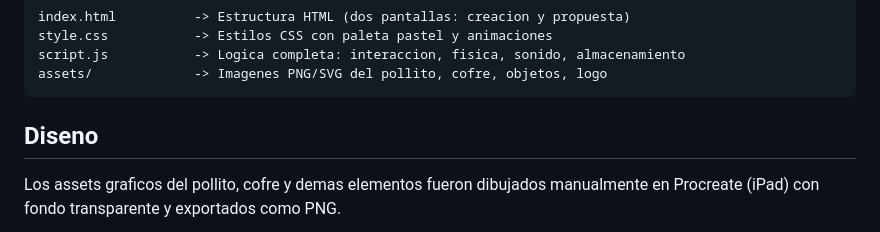
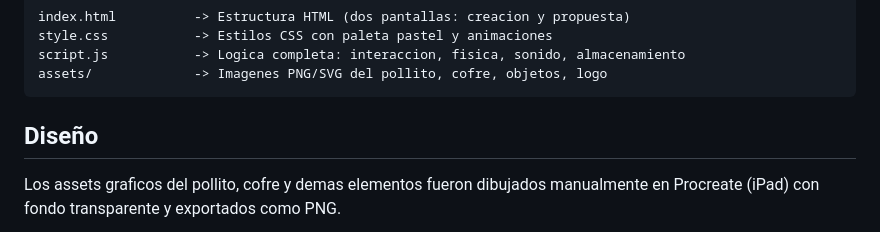
Before and after one commit to LyPaw/Shake-Love, a Markdown page: README.md, the part around the change. GitHub-like rendering.

Commit message:
Fix spelling of 'Diseno' to 'Diseño'
Corrected the spelling of 'Diseno' to 'Diseño' in the README.

````diff
--- a/README.md
+++ b/README.md
@@ -26,7 +26,7 @@ script.js           -> Logica completa: interaccion, fisica, sonido, almacenamie
 assets/             -> Imagenes PNG/SVG del pollito, cofre, objetos, logo
 ```
 
-## Diseno
+## Diseño
 
 Los assets graficos del pollito, cofre y demas elementos fueron dibujados manualmente en Procreate (iPad) con fondo transparente y exportados como PNG.
 
````
